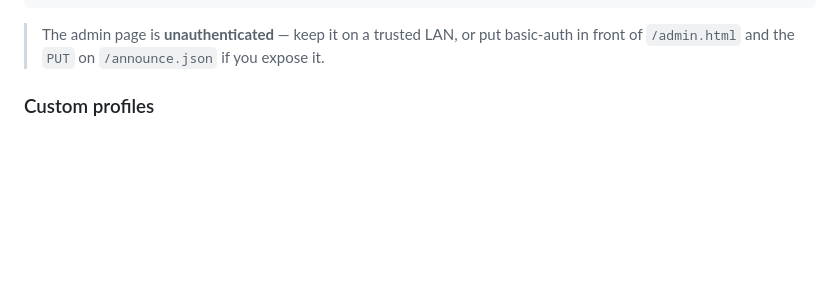
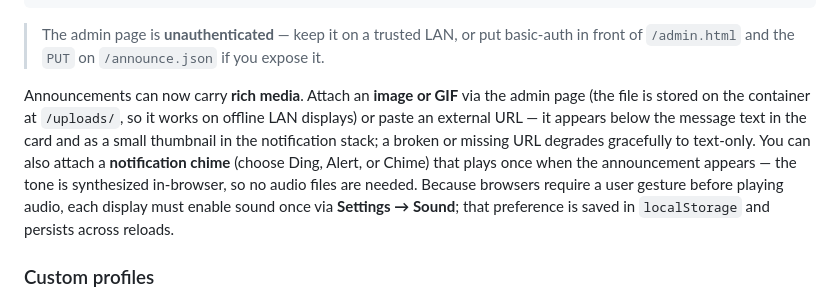
Before and after one commit to chatwithllm/clock-pwa, a Markdown page: README.md, the part around the change. Rendered like a GitHub page; blank space fills up the shorter version.

Commit message:
docs: document announcement images and chimes

```diff
--- a/README.md
+++ b/README.md
@@ -83,6 +83,15 @@ docker exec clock-pwa /usr/local/bin/announce.sh "Movie starting" "Theater Room"
 
 > The admin page is **unauthenticated** — keep it on a trusted LAN, or put basic-auth in front of
 > `/admin.html` and the `PUT` on `/announce.json` if you expose it.
+
+Announcements can now carry **rich media**. Attach an **image or GIF** via the admin page (the file
+is stored on the container at `/uploads/`, so it works on offline LAN displays) or paste an external
+URL — it appears below the message text in the card and as a small thumbnail in the notification
+stack; a broken or missing URL degrades gracefully to text-only. You can also attach a **notification
+chime** (choose Ding, Alert, or Chime) that plays once when the announcement appears — the tone is
+synthesized in-browser, so no audio files are needed. Because browsers require a user gesture before
+playing audio, each display must enable sound once via **Settings → Sound**; that preference is saved
+in `localStorage` and persists across reloads.
 
 ### Custom profiles
 
```
